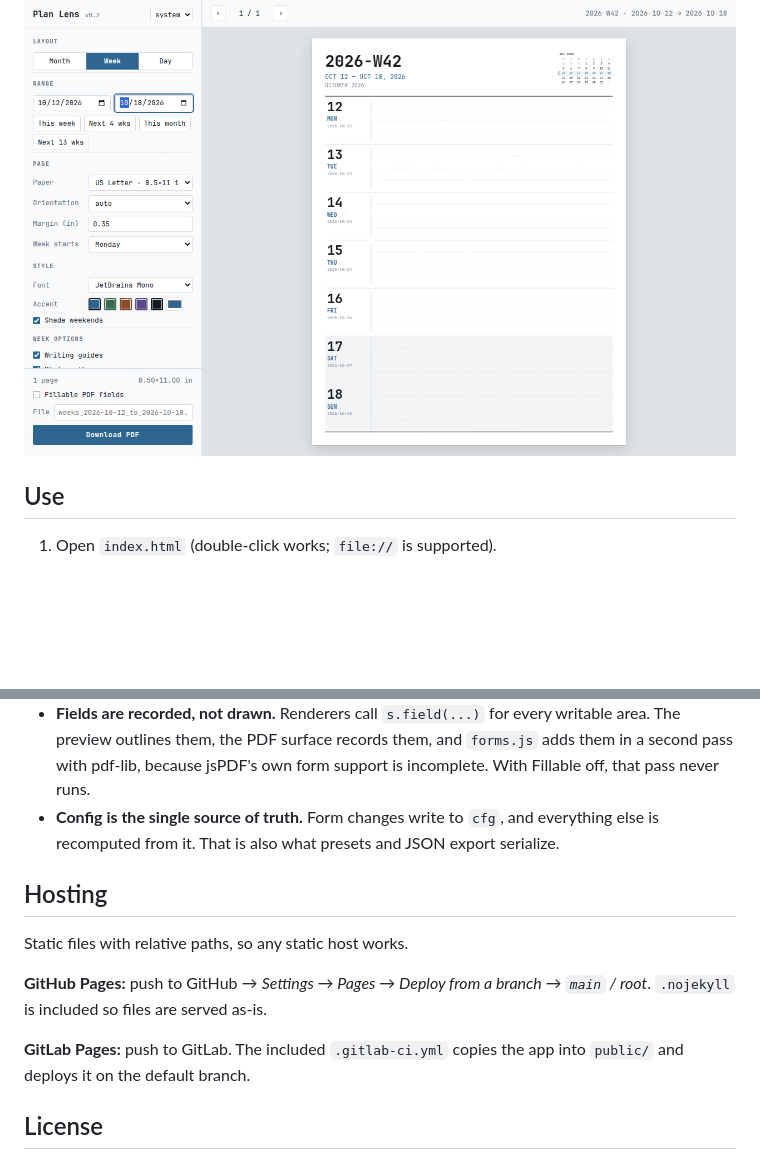
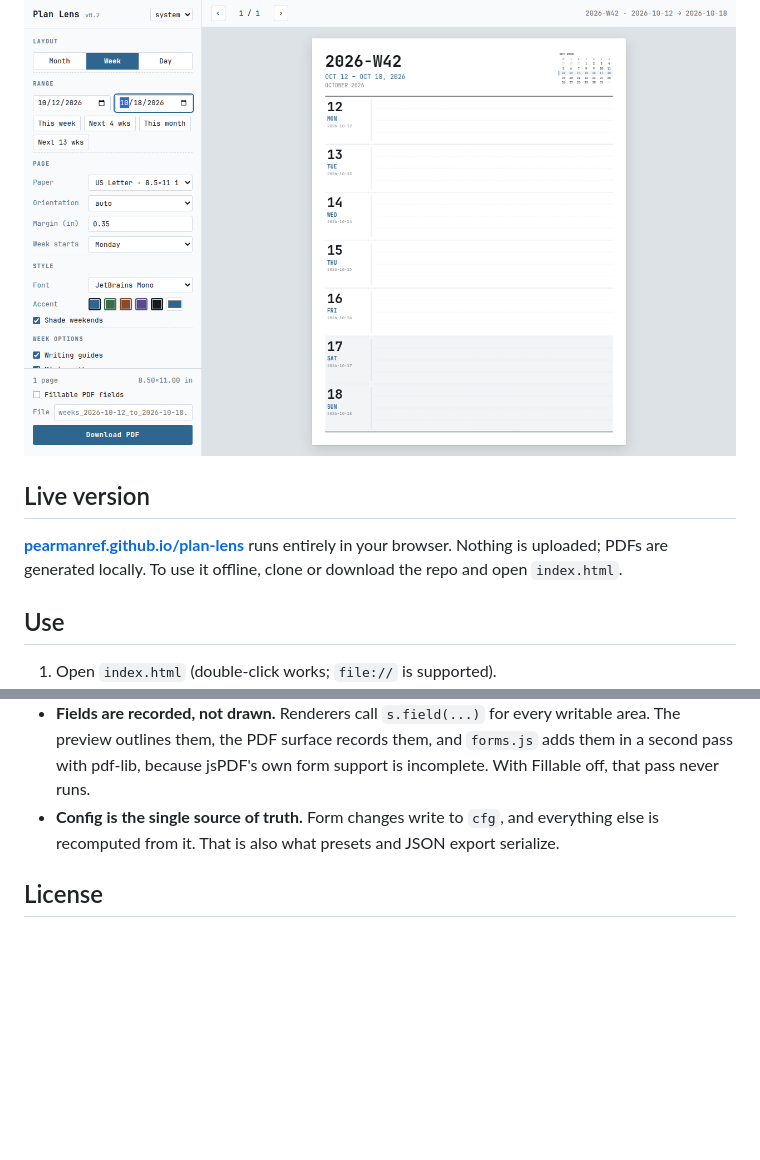
Before and after one commit to pearmanref/plan-lens, a Markdown page: README.md, 2 parts joined by grey strips. Drawn GitHub-style; blank space fills up the shorter version.

Commit message:
README: replace hosting steps with live link

```diff
--- a/README.md
+++ b/README.md
@@ -5,6 +5,10 @@ No install, no server, no network. Open `index.html` locally or host the folder
 Optional fillable fields let you type into the PDF in Chrome, Edge or Adobe Acrobat.
 
 ![Plan Lens week layout](docs/screenshot.png)
+
+## Live version
+
+**[pearmanref.github.io/plan-lens](https://pearmanref.github.io/plan-lens/)** runs entirely in your browser. Nothing is uploaded; PDFs are generated locally. To use it offline, clone or download the repo and open `index.html`.
 
 ## Use
 
@@ -57,14 +61,6 @@ Design rules:
 - **Fields are recorded, not drawn.** Renderers call `s.field(...)` for every writable area. The preview outlines them, the PDF surface records them, and `forms.js` adds them in a second pass with pdf-lib, because jsPDF's own form support is incomplete. With Fillable off, that pass never runs.
 - **Config is the single source of truth.** Form changes write to `cfg`, and everything else is recomputed from it. That is also what presets and JSON export serialize.
 
-## Hosting
-
-Static files with relative paths, so any static host works.
-
-**GitHub Pages:** push to GitHub → *Settings → Pages → Deploy from a branch → `main` / root*. `.nojekyll` is included so files are served as-is.
-
-**GitLab Pages:** push to GitLab. The included `.gitlab-ci.yml` copies the app into `public/` and deploys it on the default branch.
-
 ## License
 
 Apache-2.0 © pearmanref. Bundled third-party: jsPDF (MIT, `vendor/jspdf.LICENSE`), pdf-lib (MIT, `vendor/pdf-lib.LICENSE.md`), @pdf-lib/fontkit (MIT), JetBrains Mono (SIL OFL 1.1, `fonts/OFL.txt`).
```
